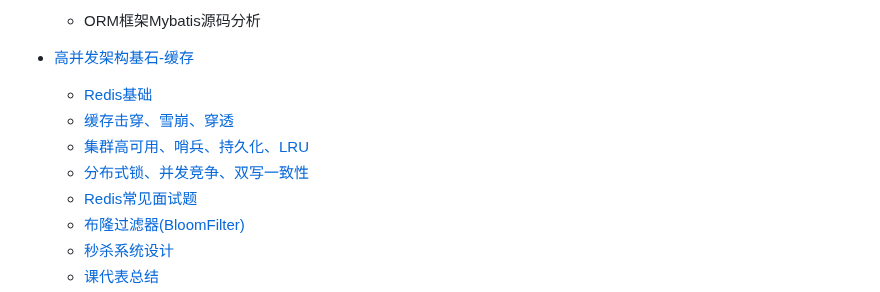
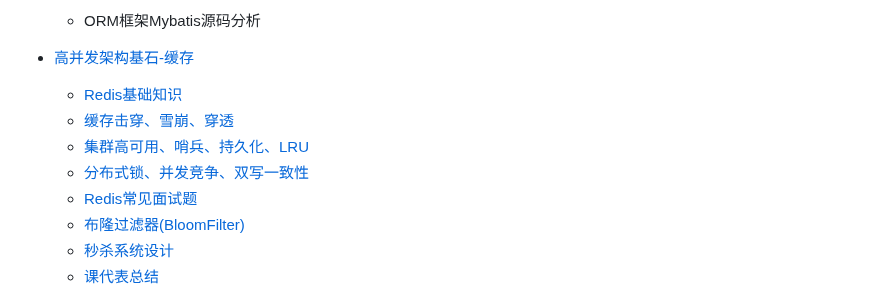
Before and after one commit to Leon-Goldner-Cohen-Tzedek4/mcountryman, a Markdown page: README.md, the part around one of its changes. Drawn GitHub-style.

```diff
--- a/README.md
+++ b/README.md
@@ -68,5 +68,5 @@
 
 - [高并发架构基石-缓存](https://github.com/AobingJava/JavaFamily/tree/master/docs/redis)
 
-  - [Redis基础](https://github.com/AobingJava/JavaFamily/blob/master/docs/redis/Redis%E5%9F%BA%E7%A1%80.md)
+  - [Redis基础知识](https://github.com/AobingJava/JavaFamily/blob/master/docs/redis/Redis%E5%9F%BA%E7%A1%80.md)
   - [缓存击穿、雪崩、穿透](https://github.com/AobingJava/JavaFamily/blob/master/docs/redis/%E7%BC%93%E5%AD%98%E5%87%BB%E7%A9%BF%E3%80%81%E9%9B%AA%E5%B4%A9%E3%80%81%E7%A9%BF%E9%80%8F.md)
```
Also changed, not shown: other parts of README.md (+2 -2 lines), docs/redis/Redis基础.md (+1 -1 lines), docs/redis/Redis常见面试题.md (+3 -3 lines).
